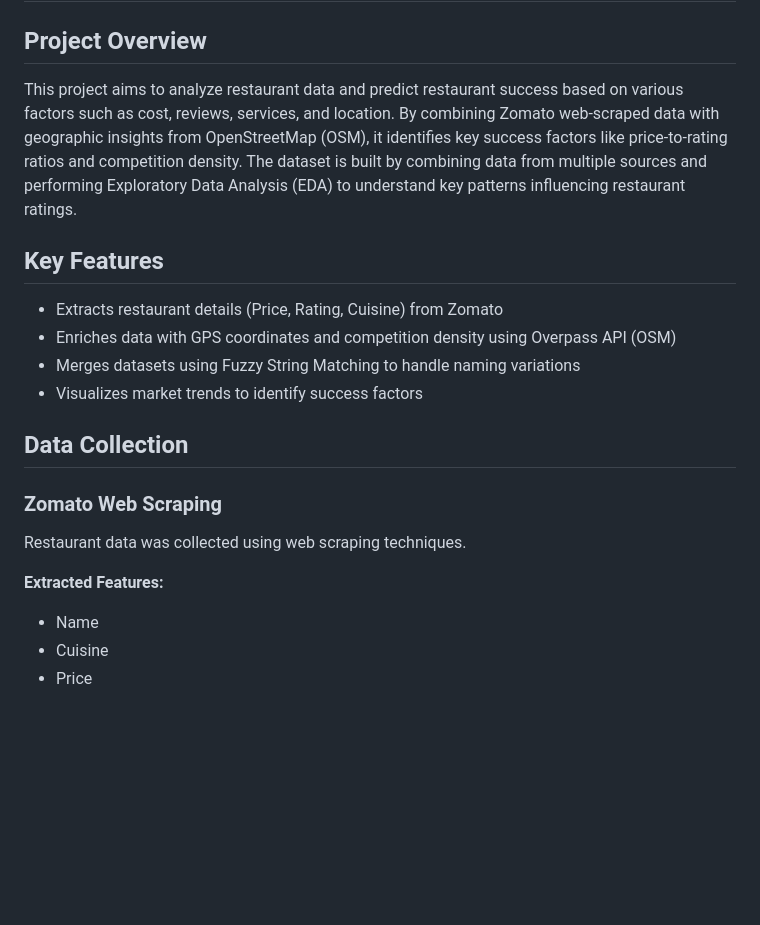
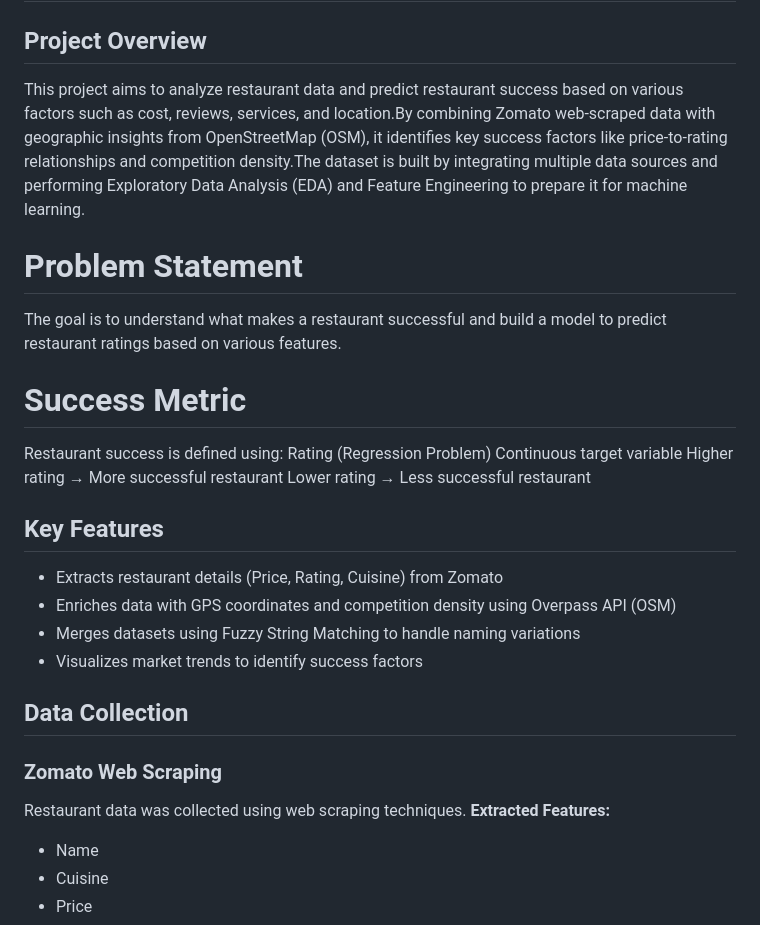
Before and after one commit to Aswathi04-ui/Restaurant-Success-Prediction, a Markdown page: README.md, the part around one of its changes. Rendered like a GitHub page; blank space fills up the shorter version.

```diff
--- a/README.md
+++ b/README.md
@@ -2,10 +2,16 @@
 
 ##  Project Overview
 
-This project aims to analyze restaurant data and predict restaurant success based on various factors such as cost, reviews, services, and location.
-By combining Zomato web-scraped data with geographic insights from OpenStreetMap (OSM), it identifies key success factors like price-to-rating ratios and competition density.
-The dataset is built by combining data from multiple sources and performing Exploratory Data Analysis (EDA) to understand key patterns influencing restaurant ratings.
+This project aims to analyze restaurant data and predict restaurant success based on various factors such as cost, reviews, services, and location.By combining Zomato web-scraped data with geographic insights from OpenStreetMap (OSM), it identifies key success factors like price-to-rating relationships and competition density.The dataset is built by integrating multiple data sources and performing Exploratory Data Analysis (EDA) and Feature Engineering to prepare it for machine learning.
+# Problem Statement
+The goal is to understand what makes a restaurant successful and build a model to predict restaurant ratings based on various features.
 
+# Success Metric
+Restaurant success is defined using:
+Rating (Regression Problem)
+Continuous target variable
+Higher rating → More successful restaurant
+Lower rating → Less successful restaurant
 
 ##  Key Features
 * Extracts restaurant details (Price, Rating, Cuisine) from Zomato
@@ -14,11 +20,8 @@ The dataset is built by combining data from multiple sources and performing Expl
 * Visualizes market trends to identify success factors
 
 ##  Data Collection
-
 ###  Zomato Web Scraping
-
 Restaurant data was collected using web scraping techniques.
-
 **Extracted Features:**
 * Name
 * Cuisine
```
Also changed, not shown: other parts of README.md (+11 -24 lines).
